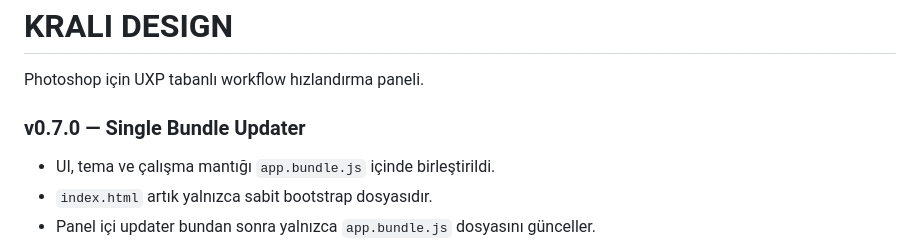
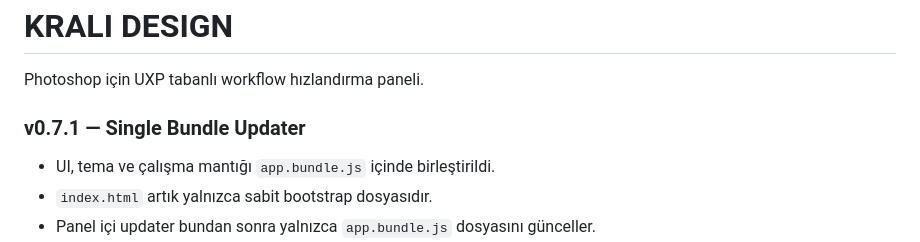
Before and after one commit to izmirli-ali/krali-design, a Markdown page: README.md, the part around the change. Rendered like a GitHub page.

Commit message:
v0.7.1: document updater test release

```diff
--- a/README.md
+++ b/README.md
@@ -2,7 +2,7 @@
 
 Photoshop için UXP tabanlı workflow hızlandırma paneli.
 
-### v0.7.0 — Single Bundle Updater
+### v0.7.1 — Single Bundle Updater
 - UI, tema ve çalışma mantığı `app.bundle.js` içinde birleştirildi.
 - `index.html` artık yalnızca sabit bootstrap dosyasıdır.
 - Panel içi updater bundan sonra yalnızca `app.bundle.js` dosyasını günceller.
```
